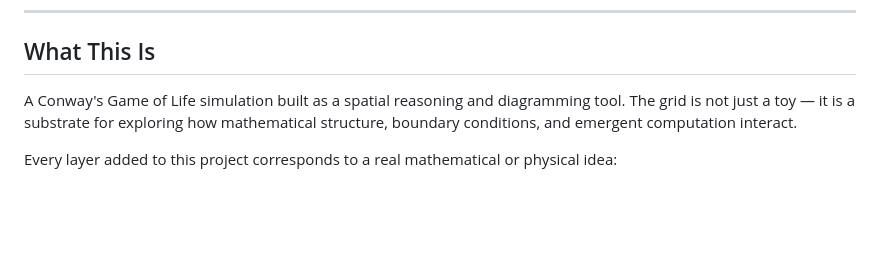
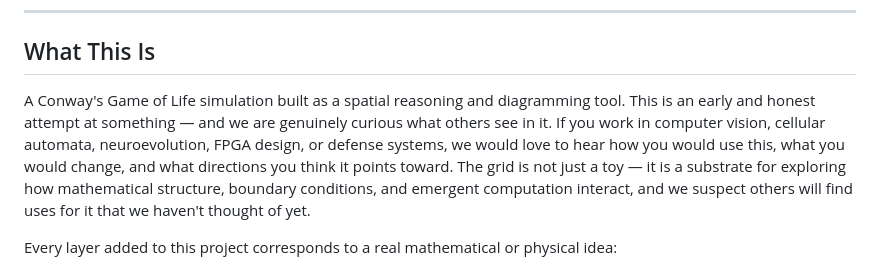
Before and after one commit to davidatoms/gol-defense, a Markdown page: README.md, the part around the change. Rendered like a GitHub page; blank space fills up the shorter version.

Commit message:
Update README What This Is to invite community perspective
Co-Authored-By: Claude Sonnet 4.6 <noreply@anthropic.com>

```diff
--- a/README.md
+++ b/README.md
@@ -18,7 +18,7 @@ This project is an attempt to sit at that intersection.
 
 ## What This Is
 
-A Conway's Game of Life simulation built as a spatial reasoning and diagramming tool. The grid is not just a toy — it is a substrate for exploring how mathematical structure, boundary conditions, and emergent computation interact.
+A Conway's Game of Life simulation built as a spatial reasoning and diagramming tool. This is an early and honest attempt at something — and we are genuinely curious what others see in it. If you work in computer vision, cellular automata, neuroevolution, FPGA design, or defense systems, we would love to hear how you would use this, what you would change, and what directions you think it points toward. The grid is not just a toy — it is a substrate for exploring how mathematical structure, boundary conditions, and emergent computation interact, and we suspect others will find uses for it that we haven't thought of yet.
 
 Every layer added to this project corresponds to a real mathematical or physical idea:
 
```
